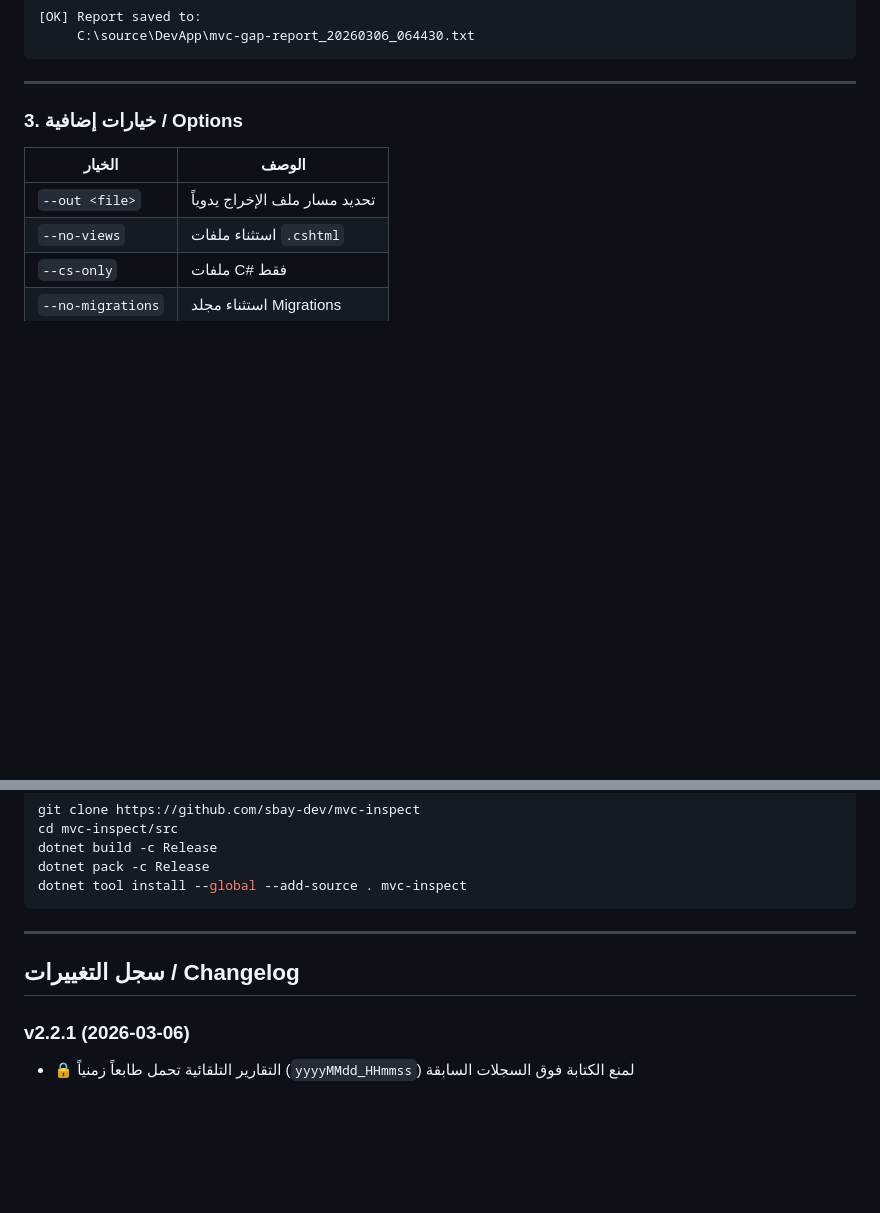
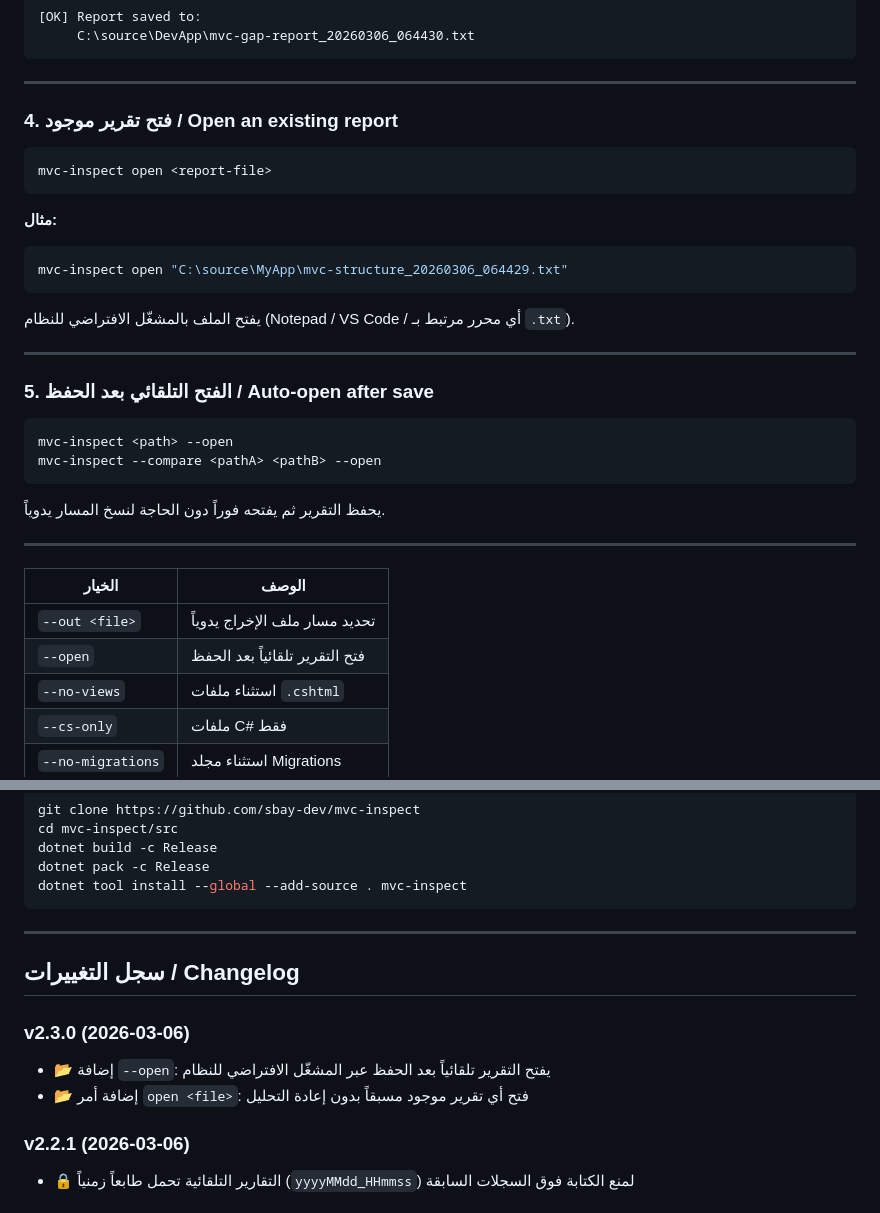
Before and after one commit to sbay-dev/mvc-inspect, a Markdown page: README.md, 2 parts joined by grey strips. GitHub-like rendering; blank space fills up the shorter version.

Commit message:
docs: add --open and open command to README
Co-authored-by: Copilot <223556219+Copilot@users.noreply.github.com>

````diff
--- a/README.md
+++ b/README.md
@@ -73,11 +73,36 @@ mvc-inspect --compare "C:\source\ReferenceApp" "C:\source\DevApp"
 
 ---
 
-### 3. خيارات إضافية / Options
+### 4. فتح تقرير موجود / Open an existing report
+
+```bash
+mvc-inspect open <report-file>
+```
+
+**مثال:**
+```bash
+mvc-inspect open "C:\source\MyApp\mvc-structure_20260306_064429.txt"
+```
+
+يفتح الملف بالمشغّل الافتراضي للنظام (Notepad / VS Code / أي محرر مرتبط بـ `.txt`).
+
+---
+
+### 5. الفتح التلقائي بعد الحفظ / Auto-open after save
+
+```bash
+mvc-inspect <path> --open
+mvc-inspect --compare <pathA> <pathB> --open
+```
+
+يحفظ التقرير ثم يفتحه فوراً دون الحاجة لنسخ المسار يدوياً.
+
+---
 
 | الخيار | الوصف |
 |--------|-------|
 | `--out <file>` | تحديد مسار ملف الإخراج يدوياً |
+| `--open` | فتح التقرير تلقائياً بعد الحفظ |
 | `--no-views` | استثناء ملفات `.cshtml` |
 | `--cs-only` | ملفات C# فقط |
 | `--no-migrations` | استثناء مجلد Migrations |
@@ -200,6 +225,10 @@ dotnet tool install --global --add-source . mvc-inspect
 
 ## سجل التغييرات / Changelog
 
+### v2.3.0 (2026-03-06)
+- 📂 إضافة `--open`: يفتح التقرير تلقائياً بعد الحفظ عبر المشغّل الافتراضي للنظام
+- 📂 إضافة أمر `open <file>`: فتح أي تقرير موجود مسبقاً بدون إعادة التحليل
+
 ### v2.2.1 (2026-03-06)
 - 🔒 التقارير التلقائية تحمل طابعاً زمنياً (`yyyyMMdd_HHmmss`) لمنع الكتابة فوق السجلات السابقة
 
````
